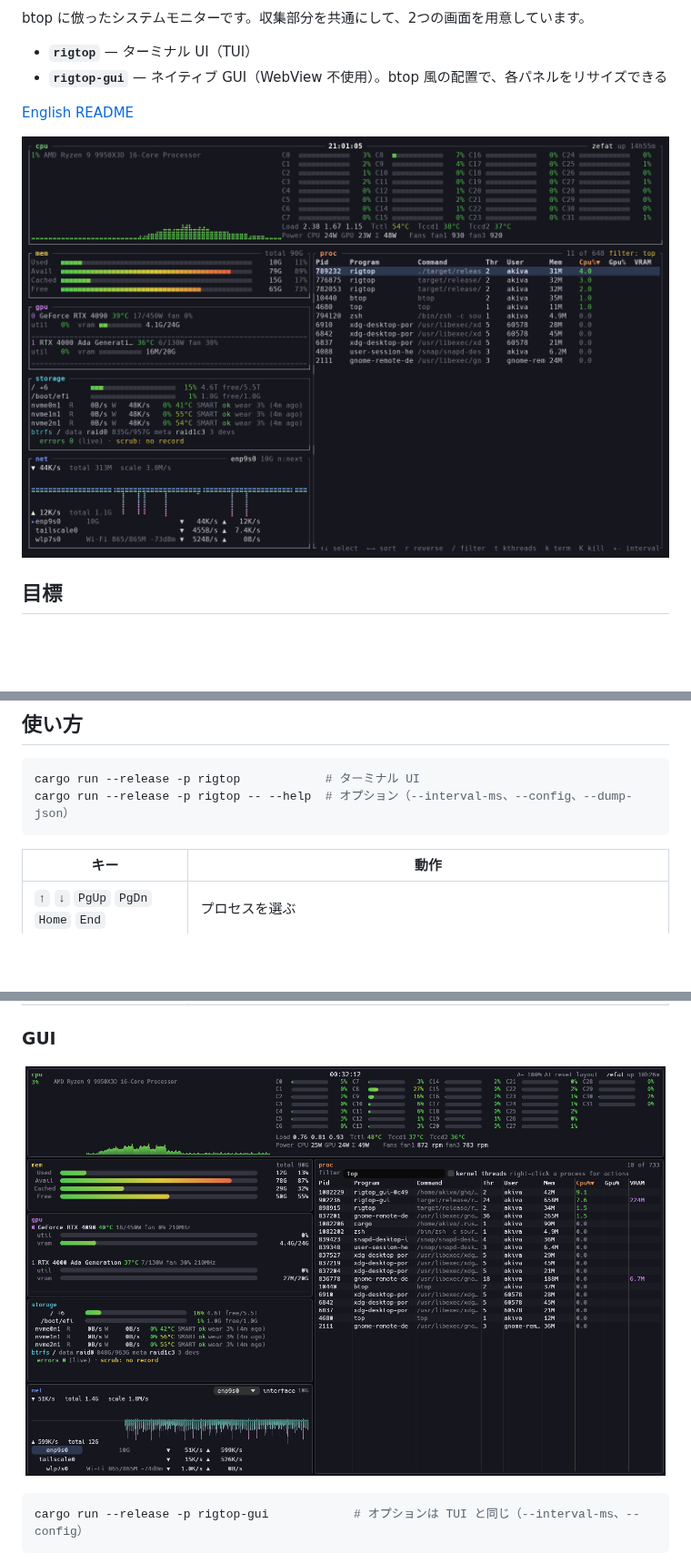
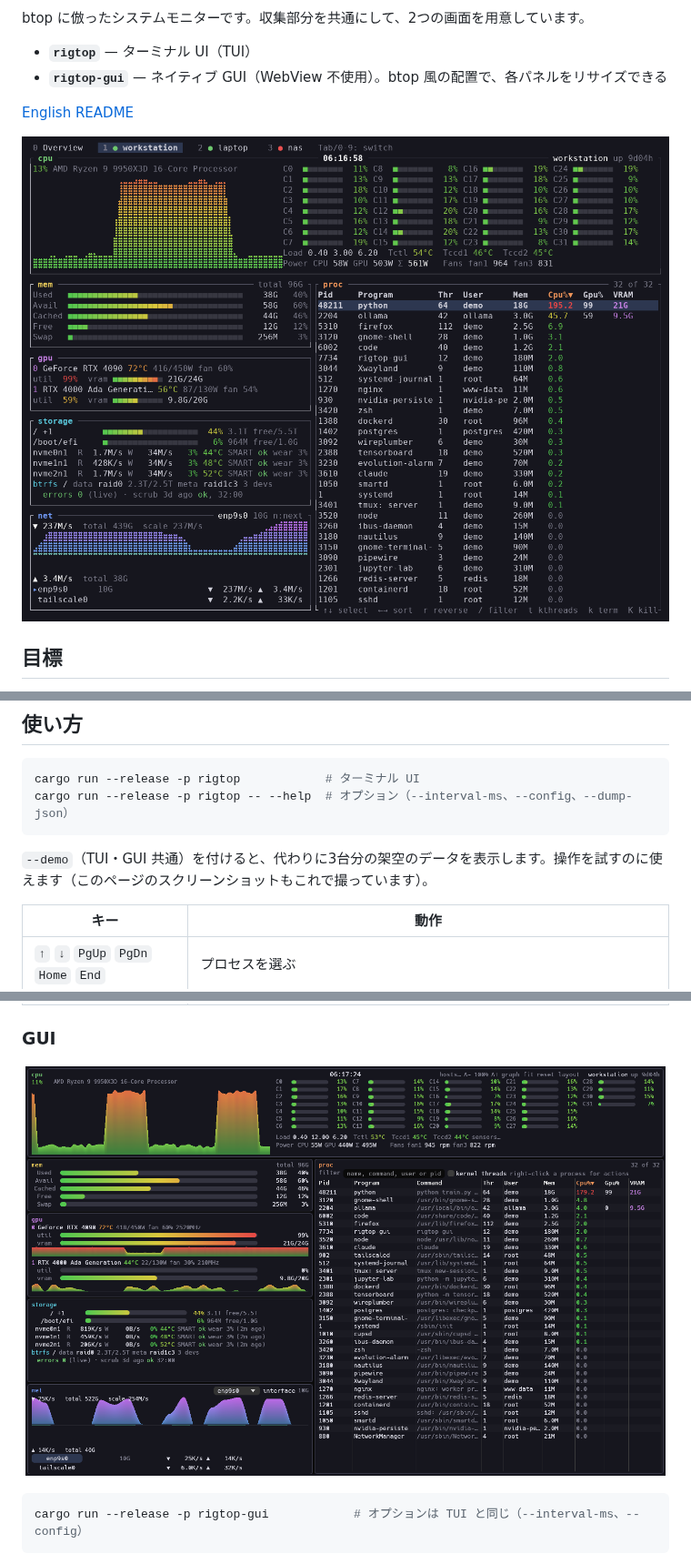
Before and after one commit to akivajp/rigtop, a Markdown page: README.ja.md, 3 parts joined by grey strips. Shown at 91% size. Drawn GitHub-style; pictures changed too: docs/images/rigtop-gui.png, docs/images/rigtop-tui.png; blank space fills up the shorter version.

````diff
--- a/README.ja.md
+++ b/README.ja.md
@@ -70,6 +70,8 @@ cd rigtop/packaging/aur/rigtop && makepkg -si
 cargo run --release -p rigtop            # ターミナル UI
 cargo run --release -p rigtop -- --help  # オプション（--interval-ms、--config、--dump-json）
 ```
+
+`--demo`（TUI・GUI 共通）を付けると、代わりに3台分の架空のデータを表示します。操作を試すのに使えます（このページのスクリーンショットもこれで撮っています）。
 
 | キー | 動作 |
 |---|---|
````
Also changed, not shown: other parts of README.ja.md (+1 -1 lines), CHANGELOG.md (+4 -0 lines), README.md (+3 -1 lines), docs/images/rigtop-gui-overview.png, 8 other files.
